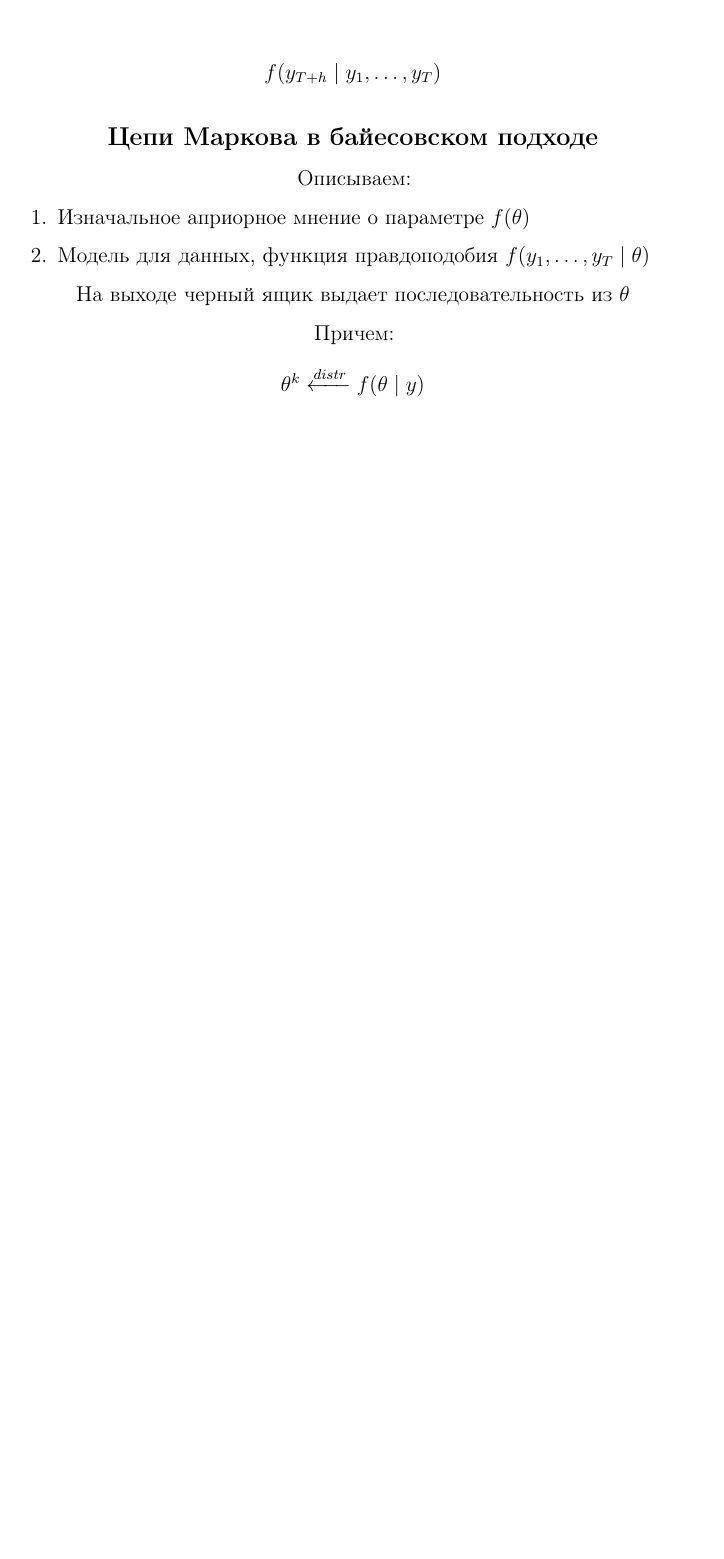
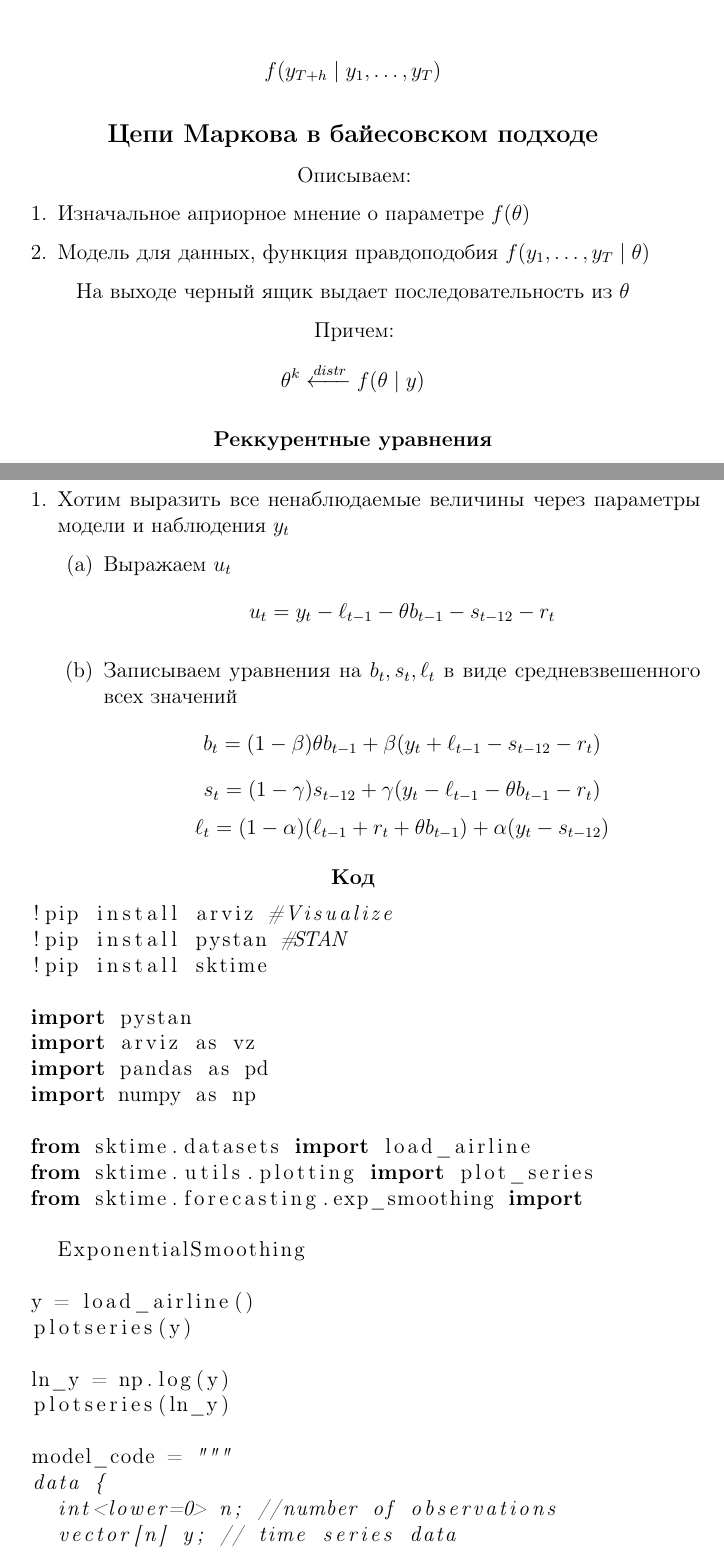
Before and after one commit to Gorlevichd/iad, a LaTeX document (iad_consp.tex): part of page 37 of 37 before the commit and two parts of pages 37 and 38 of 41 after it, the two joined at a grey line, cut so that both start at the same text, the shorter picture padded with empty space. The pictures show the PDF file iad_consp.pdf that the author committed with the source.

Commit message:
time series 2 added

```diff
--- a/iad_consp.tex
+++ b/iad_consp.tex
@@ -3004,3 +3005,15 @@ A/B-тестирование}}{Лекция 10: A/B-тестирование}}\l
 
 Причем:
 \[\theta^{k} \xleftarrow[]{distr} f(\theta \mid y)\]
+
+\textbf{Реккурентные уравнения}
+
+\begin{enumerate}
+  \item Хотим выразить все ненаблюдаемые величины через параметры модели и наблюдения $y_t$
+  \begin{enumerate}
+    \item Выражаем $u_t$
+      \[u_t = y_t - \ell_{t - 1} - \theta b_{t-1} - s_{t - 12} - r_t\]
+    \item Записываем уравнения на $b_t, s_t, \ell_t$ в виде средневзвешенного всех значений
+     \[b_t = (1 - \beta)\theta b_{t - 1} + \beta (y_t + \ell_{t - 1} - s_{t-12} - r_t)\]
+     \[s_t = (1 - \gamma) s_{t - 12} + \gamma (y_t - \ell_{t - 1} - \theta b_{t - 1} - r_t)\]
+     \[\ell_t = (1 - \alpha) (\ell_{t-1} + r_t + \theta b_{t - 1}) + \alpha(y_t - s_{t - 12})\]
@@ -3006,0 +3025 @@ A/B-тестирование}}{Лекция 10: A/B-тестирование}}\l
+\begin{lstlisting}[language = Python]
@@ -3006,0 +3030,4 @@ A/B-тестирование}}{Лекция 10: A/B-тестирование}}\l
+  import pystan
+  import arviz as vz
+  import pandas as pd
+  import numpy as np
@@ -3006,0 +3039,16 @@ A/B-тестирование}}{Лекция 10: A/B-тестирование}}\l
+    ExponentialSmoothing
+
+  y = load_airline()
+  plotseries(y)
+
+  ln_y = np.log(y)
+  plotseries(ln_y)
+
+  model_code = """
+  data {
+    int<lower=0> n; //number of observations
+    vector[n] y; // time series data
+    vector[n] x; //predictor
+  }
+
+  parameters {
@@ -3006,0 +3061,46 @@ A/B-тестирование}}{Лекция 10: A/B-тестирование}}\l
+    real k;
+    real<lower=0> sigma;
+
+    // initial values
+    real linit;
+    real binit;
+    vector[12] sinit;
+  }
+
+  transformed parameters {
+    vector[n + 1] l;
+    vector[n + 1] b;
+    vector[n + 12] s;
+    vector[n] r;
+    vector[n] y_hat; // E(y_t | F_{t - 1})
+
+    // initial observations
+    l[1] = linit;
+    b[1] = binit;
+    for (t in 1:12) {
+      s[t] = sinit[t];
+    }
+
+
+    //update equations
+    for (t in 1:n) {
+
+      r[t] = k * x[t];
+      b[t] = (1 - beta) * theta * b[t - 1] + beta *
+        (y[t] - l[t - 1] - s[t - 12] - r[t]);
+      s[t] = s[t - 12] + gamma *
+        (y[t] - l[t - 1] + theta b[t - 1] - s[t - 12] - r[t]);
+      l[t] = (1 - alpha)(l[t - 1] + r[t] + theta * b[t - 1]) +
+        alpha * (y[t] - s[t - 12]);
+      yhat[t] = l[t - 1] + theta * b[t - 1] + s[t - 12] + r[t];
+    }
+  }
+
+  model {
+    // prior
+    alpha ~ uniform(0, 1);
+    beta ~ uniform(0, 1);
+    gamma ~ uniform(0, 1);
+    theta ~ theta(0, 1);
+    sigma ~ normal(0, 10) T[0]; // T means truncated
+    k ~ normal(0, 10);
@@ -3006,0 +3122 @@ A/B-тестирование}}{Лекция 10: A/B-тестирование}}\l
+  post
@@ -3007 +3134,8 @@ A/B-тестирование}}{Лекция 10: A/B-тестирование}}\l
+  ## ETS(AAA)
+  ets_aaa = ExponentialSmoothing(trend = 'add',
+                                seasonal = 'add',
+                                sp = 12)
+  ets_aaa.fit(ln_y)
+  ets_aaa.predict(1)
+\end{lstlisting}
 \end{document}
```
Also changed, not shown: iad_consp.pdf, iad_consp.tex (47 more changed lines).
